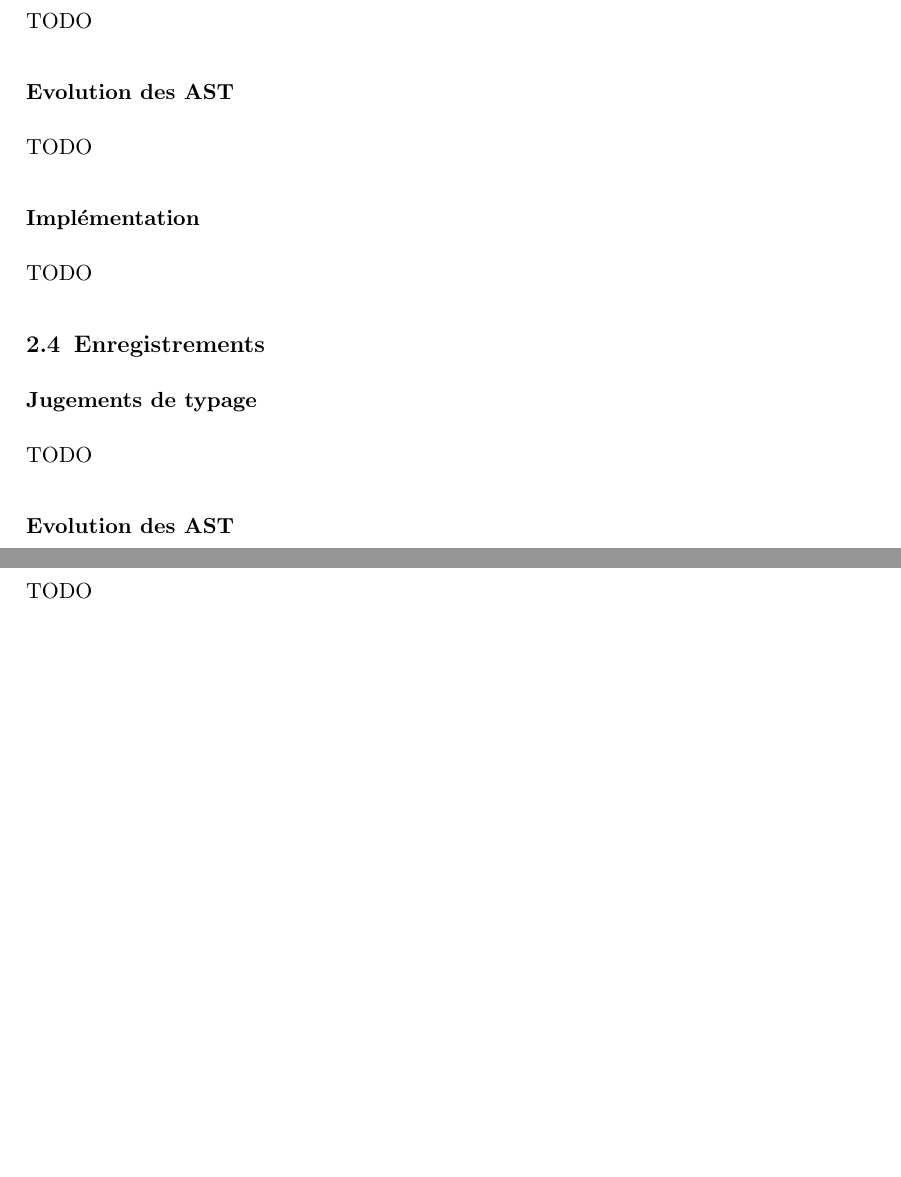
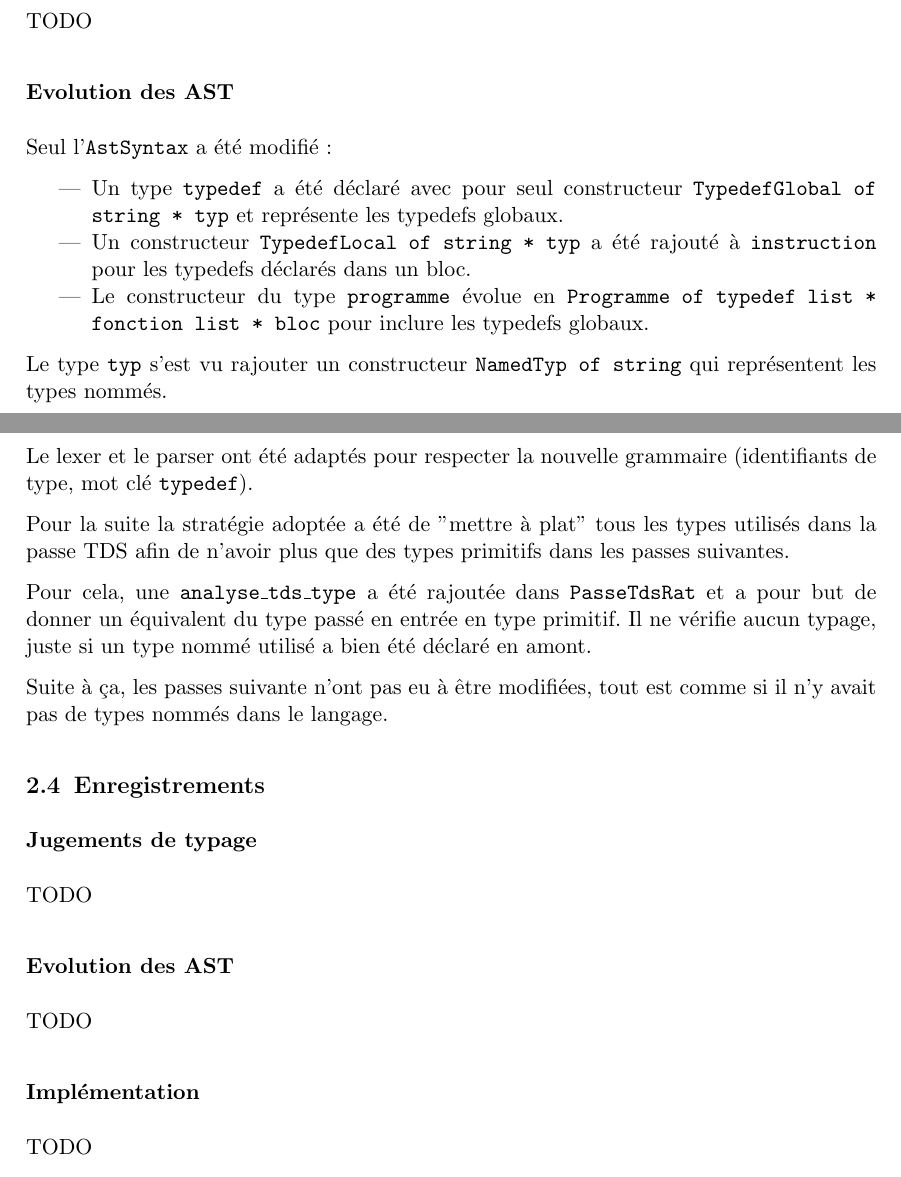
Before and after one commit to NextFire-N7/projet-pf-tdl, a LaTeX document (docs/rapport/rapport.tex): two parts of pages 3 and 4 of 4, joined at a grey line, cut so that both start at the same text, the shorter picture padded with empty space. Compiled offline with pdfLaTeX.

Commit message:
rapport: typedef

```diff
--- a/docs/rapport/rapport.tex
+++ b/docs/rapport/rapport.tex
@@ -110,11 +113,40 @@ TODO
 
 \subsubsection*{Evolution des AST}
 
-TODO
+Seul l'\texttt{AstSyntax} a été modifié :
+
+\begin{itemize}
+    \item Un type \texttt{typedef} a été déclaré avec pour seul
+          constructeur \texttt{TypedefGlobal of string * typ} et
+          représente les typedefs globaux.
+    \item Un constructeur \texttt{TypedefLocal of string * typ} a
+          été rajouté à \texttt{instruction} pour les typedefs
+          déclarés dans un bloc.
+    \item Le constructeur du type \texttt{programme} évolue en
+          \texttt{Programme of typedef list * fonction list * bloc}
+          pour inclure les typedefs globaux.
+\end{itemize}
+
+Le type \texttt{typ} s'est vu rajouter un constructeur
+\texttt{NamedTyp of string} qui représentent les types nommés.
 
 \subsubsection*{Implémentation}
 
-TODO
+Le lexer et le parser ont été adaptés pour respecter la nouvelle
+grammaire (identifiants de type, mot clé \texttt{typedef}).
+
+Pour la suite la stratégie adoptée a été de "mettre à plat" tous les
+types utilisés dans la passe TDS afin de n'avoir plus que des types
+primitifs dans les passes suivantes.
+
+Pour cela, une \texttt{analyse\_tds\_type} a été rajoutée dans
+\texttt{PasseTdsRat} et a pour but de donner un équivalent du type passé
+en entrée en type primitif.
+Il ne vérifie aucun typage, juste si un type nommé utilisé a bien été
+déclaré en amont.
+
+Suite à ça, les passes suivante n'ont pas eu à être modifiées, tout
+est comme si il n'y avait pas de types nommés dans le langage.
 
 \subsection{Enregistrements}
 
```
Also changed, not shown: docs/rapport/rapport.pdf, docs/rapport/rapport.tex (17 more changed lines).
